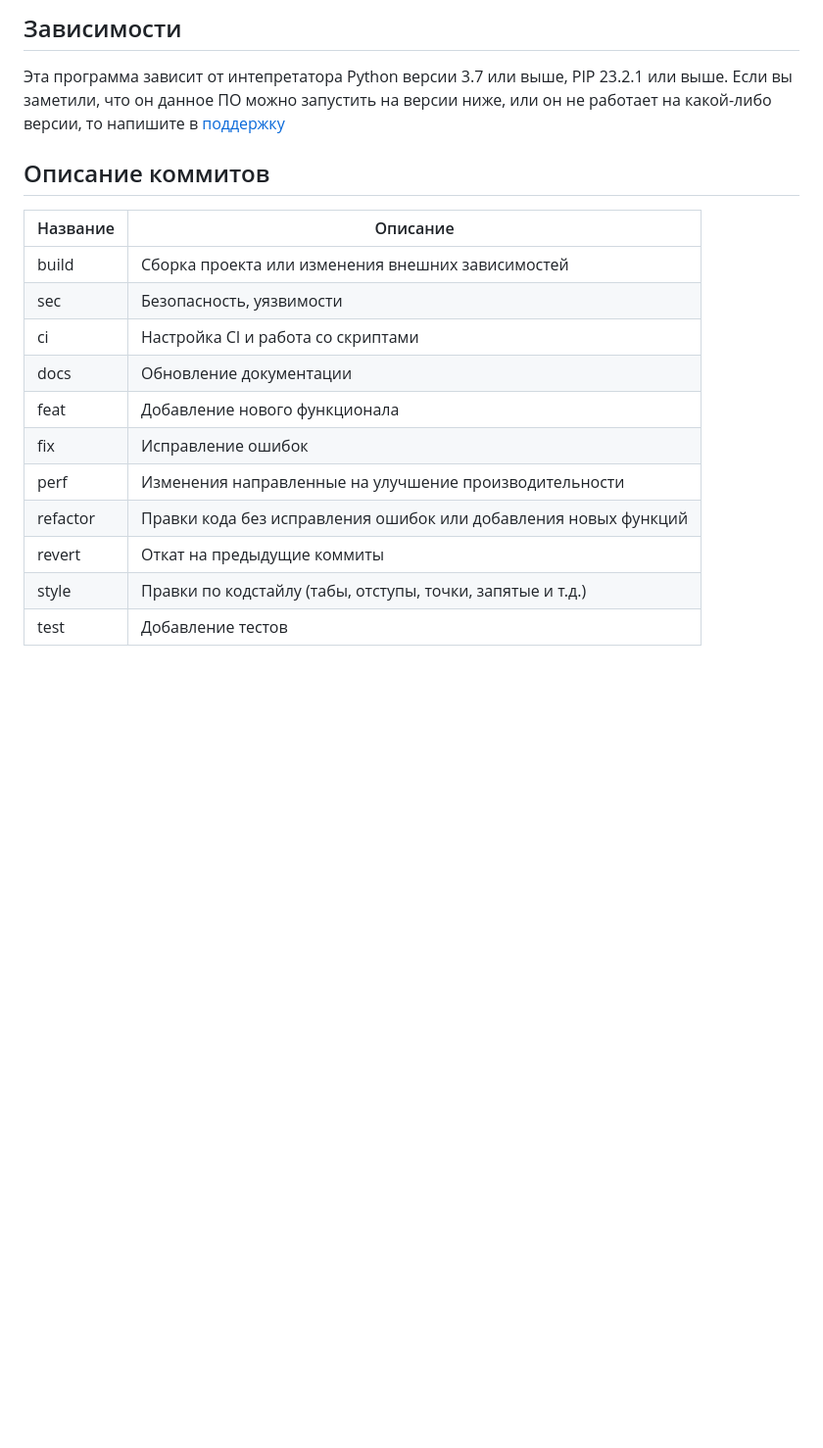
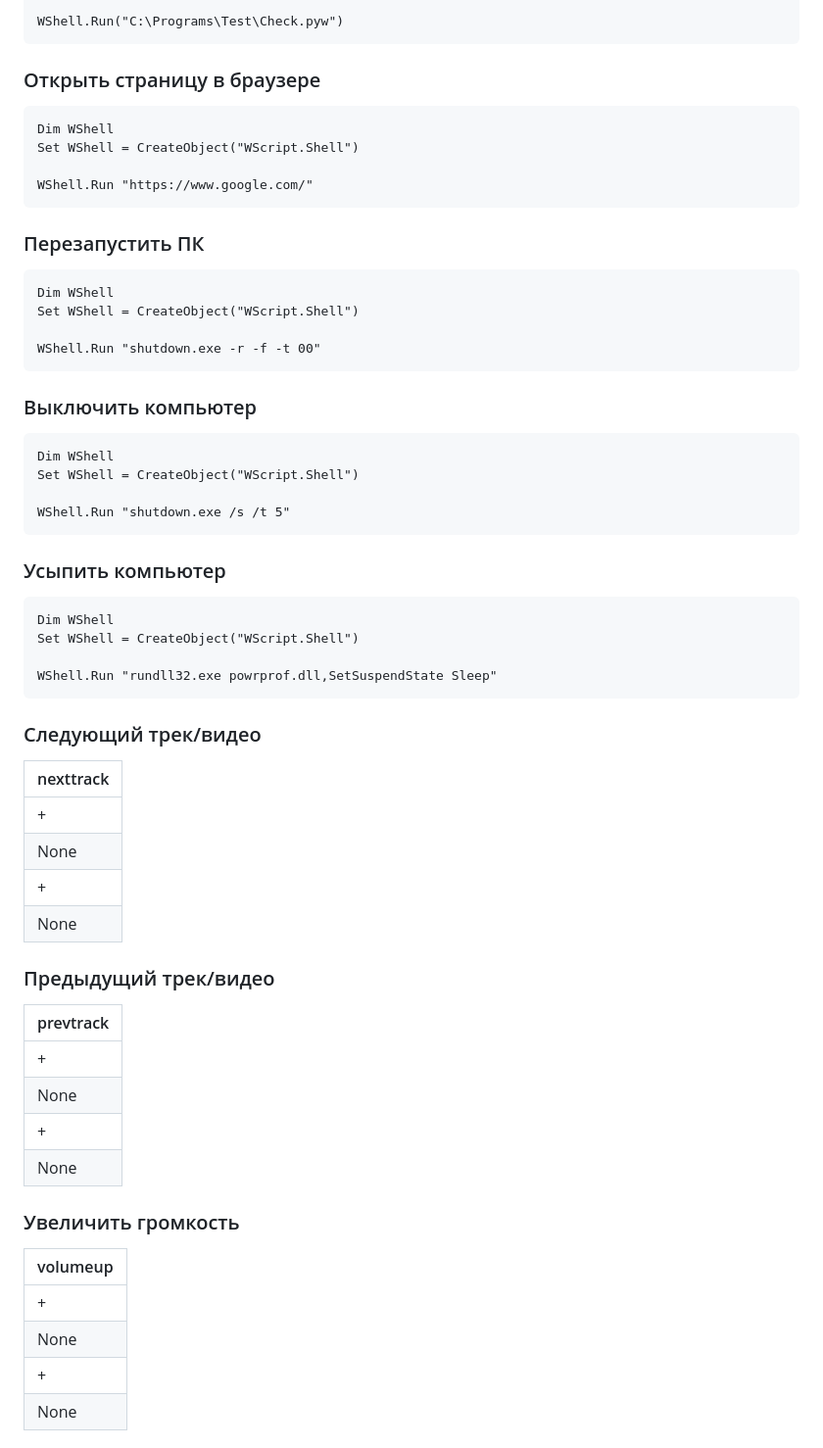
Before and after one commit to BodaIOT/bodaiot.github.io, a Markdown page: README.md, the part around one of its changes. Shown at 98% size. Drawn GitHub-style; blank space fills up the shorter version.

````diff
--- a/README.md
+++ b/README.md
@@ -50,20 +82,55 @@ git clone https://github.com/OkulusDev/Oxygen.git
 
-<!--зависимости-->
-## Зависимости
-Эта программа зависит от интепретатора Python версии 3.7 или выше, PIP 23.2.1 или выше. Если вы заметили, что он данное ПО можно запустить на версии ниже, или он не работает на какой-либо версии, то напишите в [поддержку](https://github.com/OkulusDev/Oxygen#поддержка)
+WShell.Run("C:\Programs\Test\Check.pyw")
+```
+### Открыть страницу в браузере
+```
+Dim WShell
+Set WShell = CreateObject("WScript.Shell")
 
-<!--описание коммитов-->
-## Описание коммитов
-| Название | Описание                                                        |
-|----------|-----------------------------------------------------------------|
-| build	   | Сборка проекта или изменения внешних зависимостей               |
-| sec      | Безопасность, уязвимости                                        |
-| ci       | Настройка CI и работа со скриптами                              |
-| docs	   | Обновление документации                                         |
-| feat	   | Добавление нового функционала                                   |
-| fix	   | Исправление ошибок                                              |
-| perf	   | Изменения направленные на улучшение производительности          |
-| refactor | Правки кода без исправления ошибок или добавления новых функций |
-| revert   | Откат на предыдущие коммиты                                     |
-| style	   | Правки по кодстайлу (табы, отступы, точки, запятые и т.д.)      |
-| test	   | Добавление тестов                                               |
+WShell.Run "https://www.google.com/"
+```
+### Перезапустить ПК
+```
+Dim WShell
+Set WShell = CreateObject("WScript.Shell")
+
+WShell.Run "shutdown.exe -r -f -t 00"
+```
+### Выключить компьютер
+```
+Dim WShell
+Set WShell = CreateObject("WScript.Shell")
+
+WShell.Run "shutdown.exe /s /t 5"
+```
+### Усыпить компьютер
+```
+Dim WShell
+Set WShell = CreateObject("WScript.Shell")
+
+WShell.Run "rundll32.exe powrprof.dll,SetSuspendState Sleep"
+```
+### Следующий трек/видео
+| nexttrack |
+|:----------|
+|         + |
+|      None |
+|         + |
+|      None |
+
+### Предыдущий трек/видео
+| prevtrack |
+|:----------|
+|         + |
+|      None |
+|         + |
+|      None |
+
+### Увеличить громкость
+| volumeup |
+|:---------|
+|        + |
+|     None |
+|        + |
+|     None |
+
````
Also changed, not shown: other parts of README.md (+72 -25 lines).
